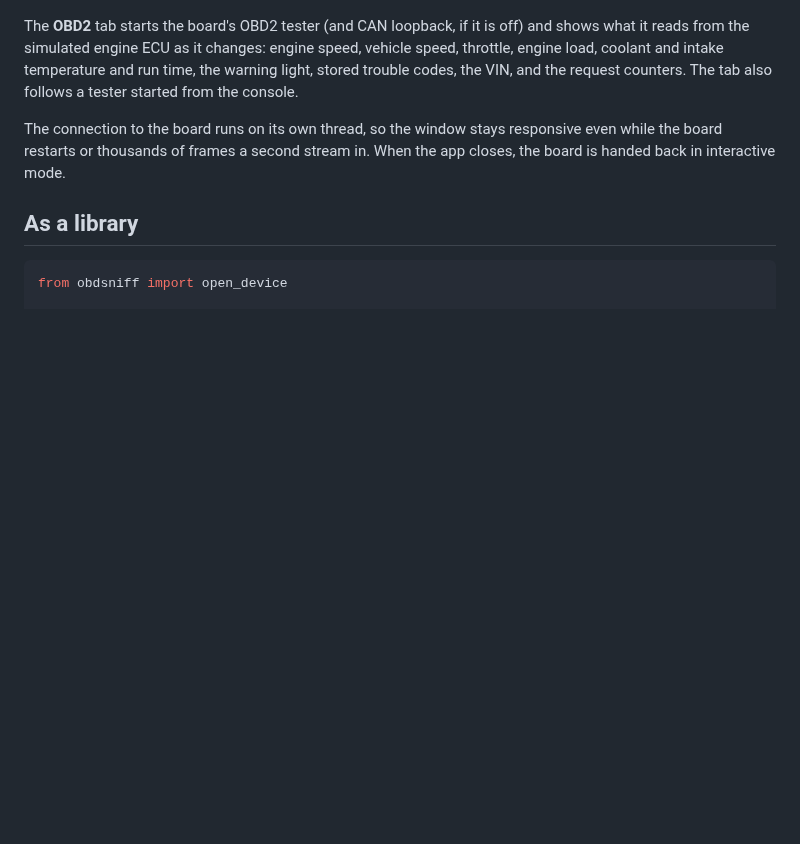
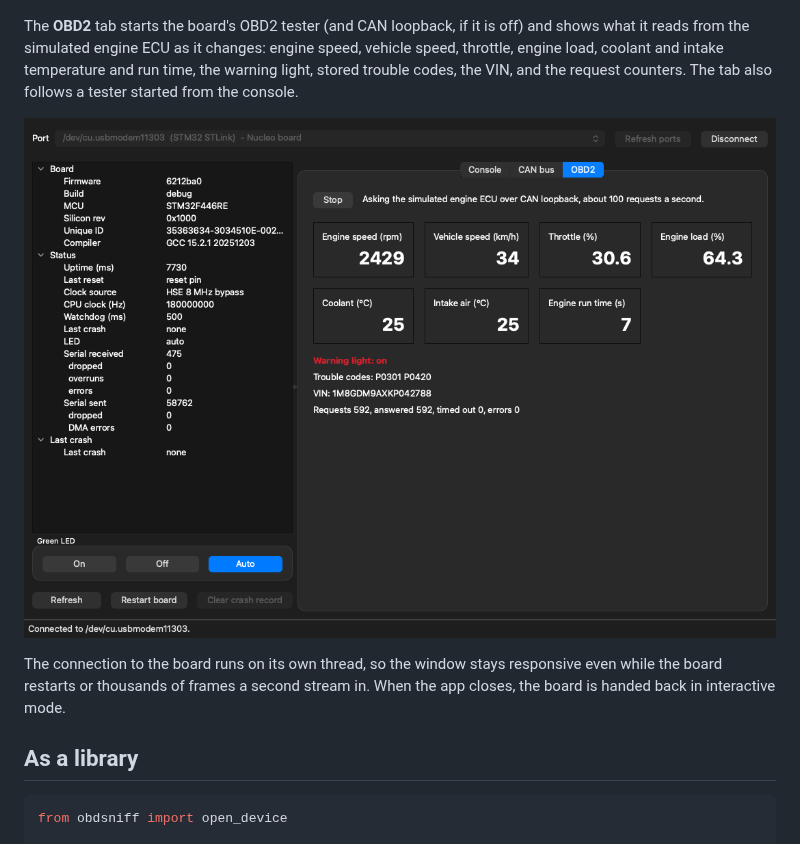
Before and after one commit to ka5j/obd2-sniffer, a Markdown page: host/README.md, the part around the change. Rendered like a GitHub page; pictures changed too: docs/images/desktop-app-obd.png (added); blank space fills up the shorter version.

```diff
--- a/host/README.md
+++ b/host/README.md
@@ -138,6 +138,8 @@ reads from the simulated engine ECU as it changes: engine speed, vehicle speed,
 load, coolant and intake temperature and run time, the warning light, stored trouble codes, the
 VIN, and the request counters. The tab also follows a tester started from the console.
 
+![The OBD2 tab on the board: 592 requests in about 6 seconds, every one answered](../docs/images/desktop-app-obd.png)
+
 The connection to the board runs on its own thread, so the window stays responsive even while the
 board restarts or thousands of frames a second stream in. When the app closes, the board is
 handed back in interactive mode.
```
Also changed, not shown: README.md (+2 -0 lines).
